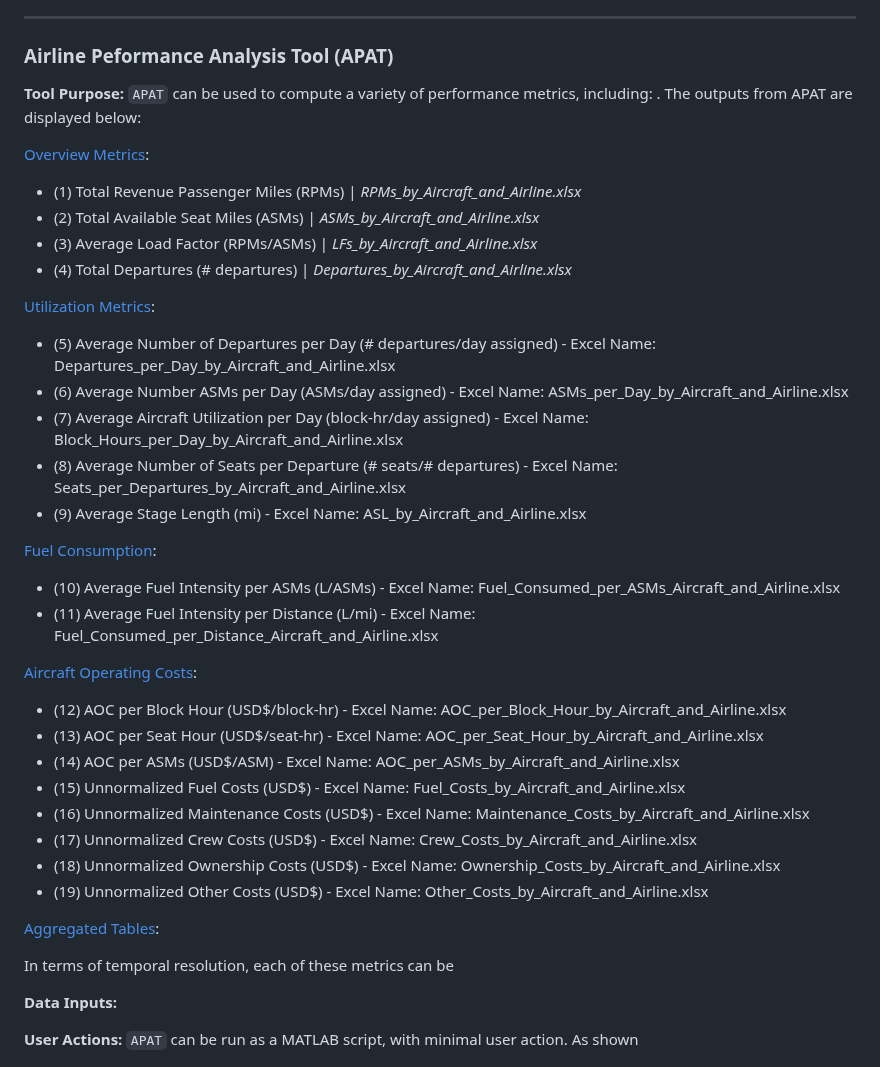
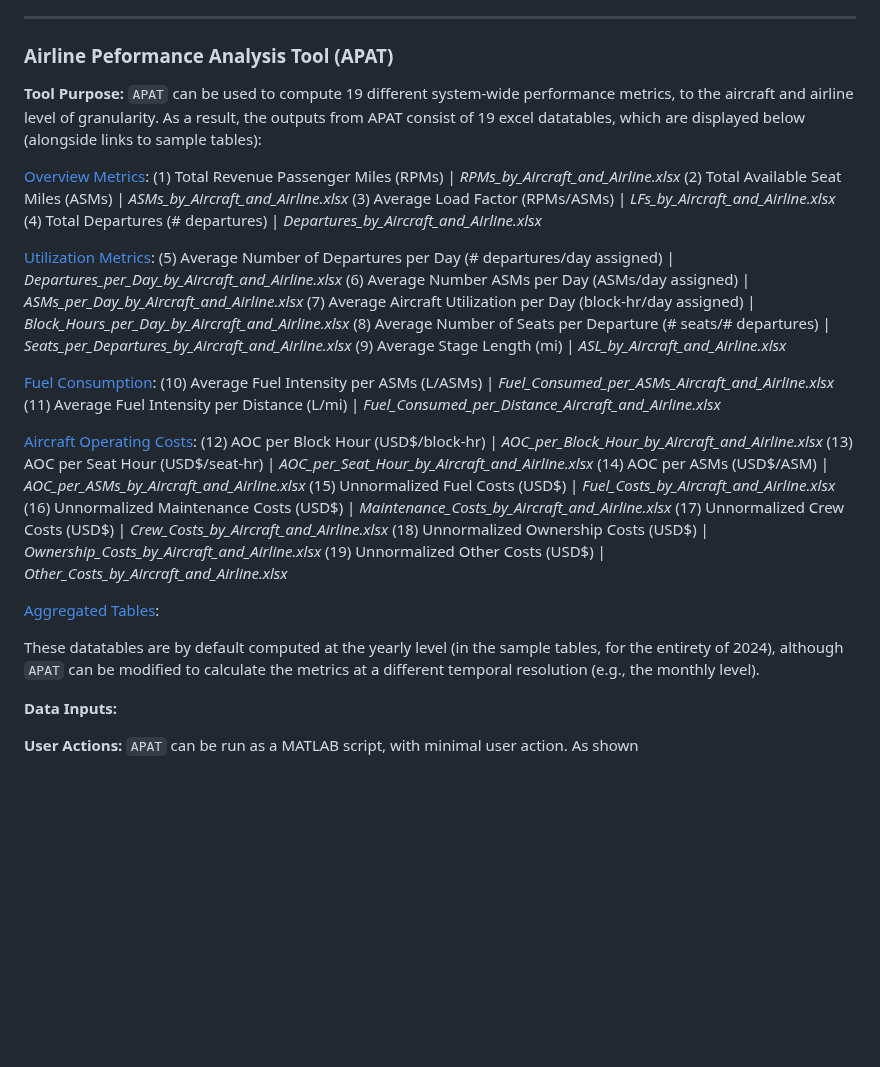
Before and after one commit to andyeske/Airline-Data-Analysis-Tools, a Markdown page: README.md, the part around the change. Drawn GitHub-style; blank space fills up the shorter version.

````diff
--- a/README.md
+++ b/README.md
@@ -15,38 +15,38 @@ Welcome to the revamped MIT Airline Data Project (ADP)! This open-source reposit
 <a name="APAT"></a>
 ### Airline Peformance Analysis Tool (APAT)
 
-**Tool Purpose:** ```APAT``` can be used to compute a variety of performance metrics, including: . The outputs from APAT are displayed below:
+**Tool Purpose:** ```APAT``` can be used to compute 19 different system-wide performance metrics, to the aircraft and airline level of granularity. As a result, the outputs from APAT consist of 19 excel datatables, which are displayed below (alongside links to sample tables):
 
 [Overview Metrics](https://github.com/andyeske/Airline-Data-Project/tree/main/Output%20Data%20Tables/APAT%20Outputs/Overview%20Tables):
-* (1) Total Revenue Passenger Miles (RPMs) | _RPMs_by_Aircraft_and_Airline.xlsx_
-* (2) Total Available Seat Miles (ASMs) | _ASMs_by_Aircraft_and_Airline.xlsx_
-* (3) Average Load Factor (RPMs/ASMs) | _LFs_by_Aircraft_and_Airline.xlsx_
-* (4) Total Departures (# departures) | _Departures_by_Aircraft_and_Airline.xlsx_
+(1) Total Revenue Passenger Miles (RPMs) | _RPMs_by_Aircraft_and_Airline.xlsx_
+(2) Total Available Seat Miles (ASMs) | _ASMs_by_Aircraft_and_Airline.xlsx_
+(3) Average Load Factor (RPMs/ASMs) | _LFs_by_Aircraft_and_Airline.xlsx_
+(4) Total Departures (# departures) | _Departures_by_Aircraft_and_Airline.xlsx_
 
 [Utilization Metrics](https://github.com/andyeske/Airline-Data-Project/tree/main/Output%20Data%20Tables/APAT%20Outputs/Utilization%20Metrics%20Tables):
-* (5) Average Number of Departures per Day (# departures/day assigned) - Excel Name: Departures_per_Day_by_Aircraft_and_Airline.xlsx
-* (6) Average Number ASMs per Day (ASMs/day assigned) - Excel Name: ASMs_per_Day_by_Aircraft_and_Airline.xlsx
-* (7) Average Aircraft Utilization per Day (block-hr/day assigned) - Excel Name: Block_Hours_per_Day_by_Aircraft_and_Airline.xlsx
-* (8) Average Number of Seats per Departure (# seats/# departures) - Excel Name: Seats_per_Departures_by_Aircraft_and_Airline.xlsx
-* (9) Average Stage Length (mi) - Excel Name: ASL_by_Aircraft_and_Airline.xlsx
+(5) Average Number of Departures per Day (# departures/day assigned) | _Departures_per_Day_by_Aircraft_and_Airline.xlsx_
+(6) Average Number ASMs per Day (ASMs/day assigned) | _ASMs_per_Day_by_Aircraft_and_Airline.xlsx_
+(7) Average Aircraft Utilization per Day (block-hr/day assigned) | _Block_Hours_per_Day_by_Aircraft_and_Airline.xlsx_
+(8) Average Number of Seats per Departure (# seats/# departures) | _Seats_per_Departures_by_Aircraft_and_Airline.xlsx_
+(9) Average Stage Length (mi) | _ASL_by_Aircraft_and_Airline.xlsx_
 
 [Fuel Consumption](https://github.com/andyeske/Airline-Data-Project/tree/main/Output%20Data%20Tables/APAT%20Outputs/Fuel%20Consumption%20Tables):
-* (10) Average Fuel Intensity per ASMs (L/ASMs) - Excel Name: Fuel_Consumed_per_ASMs_Aircraft_and_Airline.xlsx
-* (11) Average Fuel Intensity per Distance (L/mi) - Excel Name: Fuel_Consumed_per_Distance_Aircraft_and_Airline.xlsx
+(10) Average Fuel Intensity per ASMs (L/ASMs) | _Fuel_Consumed_per_ASMs_Aircraft_and_Airline.xlsx_
+(11) Average Fuel Intensity per Distance (L/mi) | _Fuel_Consumed_per_Distance_Aircraft_and_Airline.xlsx_
 
 [Aircraft Operating Costs](https://github.com/andyeske/Airline-Data-Project/tree/main/Output%20Data%20Tables/APAT%20Outputs/Aircraft%20Operating%20Costs%20Tables):
-* (12) AOC per Block Hour (USD$/block-hr) - Excel Name: AOC_per_Block_Hour_by_Aircraft_and_Airline.xlsx
-* (13) AOC per Seat Hour (USD$/seat-hr) - Excel Name: AOC_per_Seat_Hour_by_Aircraft_and_Airline.xlsx
-* (14) AOC per ASMs (USD$/ASM) - Excel Name: AOC_per_ASMs_by_Aircraft_and_Airline.xlsx
-* (15) Unnormalized Fuel Costs (USD$) - Excel Name: Fuel_Costs_by_Aircraft_and_Airline.xlsx
-* (16) Unnormalized Maintenance Costs (USD$) - Excel Name: Maintenance_Costs_by_Aircraft_and_Airline.xlsx
-* (17) Unnormalized Crew Costs (USD$) - Excel Name: Crew_Costs_by_Aircraft_and_Airline.xlsx
-* (18) Unnormalized Ownership Costs (USD$) - Excel Name: Ownership_Costs_by_Aircraft_and_Airline.xlsx
-* (19) Unnormalized Other Costs (USD$) - Excel Name: Other_Costs_by_Aircraft_and_Airline.xlsx
+(12) AOC per Block Hour (USD$/block-hr) | _AOC_per_Block_Hour_by_Aircraft_and_Airline.xlsx_
+(13) AOC per Seat Hour (USD$/seat-hr) | _AOC_per_Seat_Hour_by_Aircraft_and_Airline.xlsx_
+(14) AOC per ASMs (USD$/ASM) | _AOC_per_ASMs_by_Aircraft_and_Airline.xlsx_
+(15) Unnormalized Fuel Costs (USD$) | _Fuel_Costs_by_Aircraft_and_Airline.xlsx_
+(16) Unnormalized Maintenance Costs (USD$) | _Maintenance_Costs_by_Aircraft_and_Airline.xlsx_
+(17) Unnormalized Crew Costs (USD$) | _Crew_Costs_by_Aircraft_and_Airline.xlsx_
+(18) Unnormalized Ownership Costs (USD$) | _Ownership_Costs_by_Aircraft_and_Airline.xlsx_
+(19) Unnormalized Other Costs (USD$) | _Other_Costs_by_Aircraft_and_Airline.xlsx_
 
 [Aggregated Tables](https://github.com/andyeske/Airline-Data-Project/tree/main/Output%20Data%20Tables/APAT%20Outputs/Aggregated%20Tables):
 
-In terms of temporal resolution, each of these metrics can be
+These datatables are by default computed at the yearly level (in the sample tables, for the entirety of 2024), although ```APAT``` can be modified to calculate the metrics at a different temporal resolution (e.g., the monthly level).
 
 **Data Inputs:**
 
````
